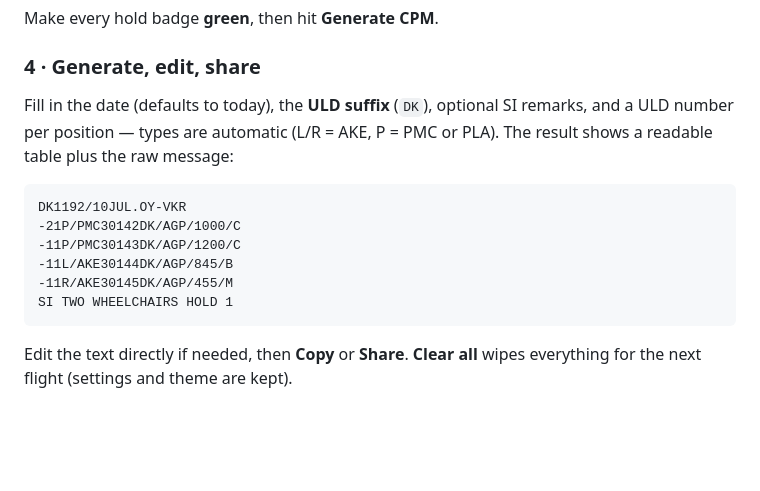
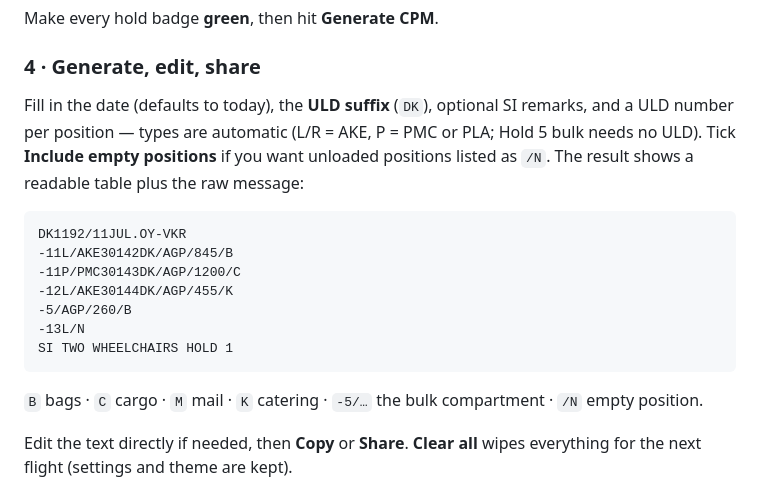
Before and after one commit to kungkotz/cpmbuddy, a Markdown page: README.md, the part around the change printed below. Rendered like a GitHub page; blank space fills up the shorter version.

````diff
--- a/README.md
+++ b/README.md
@@ -66,16 +67,19 @@ Type the hold's **target loadsheet weight**, then per position pick what it hold
 Make every hold badge **green**, then hit **Generate CPM**.
 
 ### 4 · Generate, edit, share
-Fill in the date (defaults to today), the **ULD suffix** (`DK`), optional SI remarks, and a ULD number per position — types are automatic (L/R = AKE, P = PMC or PLA). The result shows a readable table plus the raw message:
+Fill in the date (defaults to today), the **ULD suffix** (`DK`), optional SI remarks, and a ULD number per position — types are automatic (L/R = AKE, P = PMC or PLA; Hold 5 bulk needs no ULD). Tick **Include empty positions** if you want unloaded positions listed as `/N`. The result shows a readable table plus the raw message:
 
 ```
-DK1192/10JUL.OY-VKR
--21P/PMC30142DK/AGP/1000/C
+DK1192/11JUL.OY-VKR
+-11L/AKE30142DK/AGP/845/B
 -11P/PMC30143DK/AGP/1200/C
--11L/AKE30144DK/AGP/845/B
--11R/AKE30145DK/AGP/455/M
+-12L/AKE30144DK/AGP/455/K
+-5/AGP/260/B
+-13L/N
 SI TWO WHEELCHAIRS HOLD 1
 ```
+
+`B` bags · `C` cargo · `M` mail · `K` catering · `-5/…` the bulk compartment · `/N` empty position.
 
 Edit the text directly if needed, then **Copy** or **Share**. **Clear all** wipes everything for the next flight (settings and theme are kept).
 
````
Also changed, not shown: other parts of README.md (+1 -0 lines), screenshots/cpm-form.png, screenshots/cpm-result.png, screenshots/desktop-dark.png, screenshots/desktop-light.png, 1 other file.
